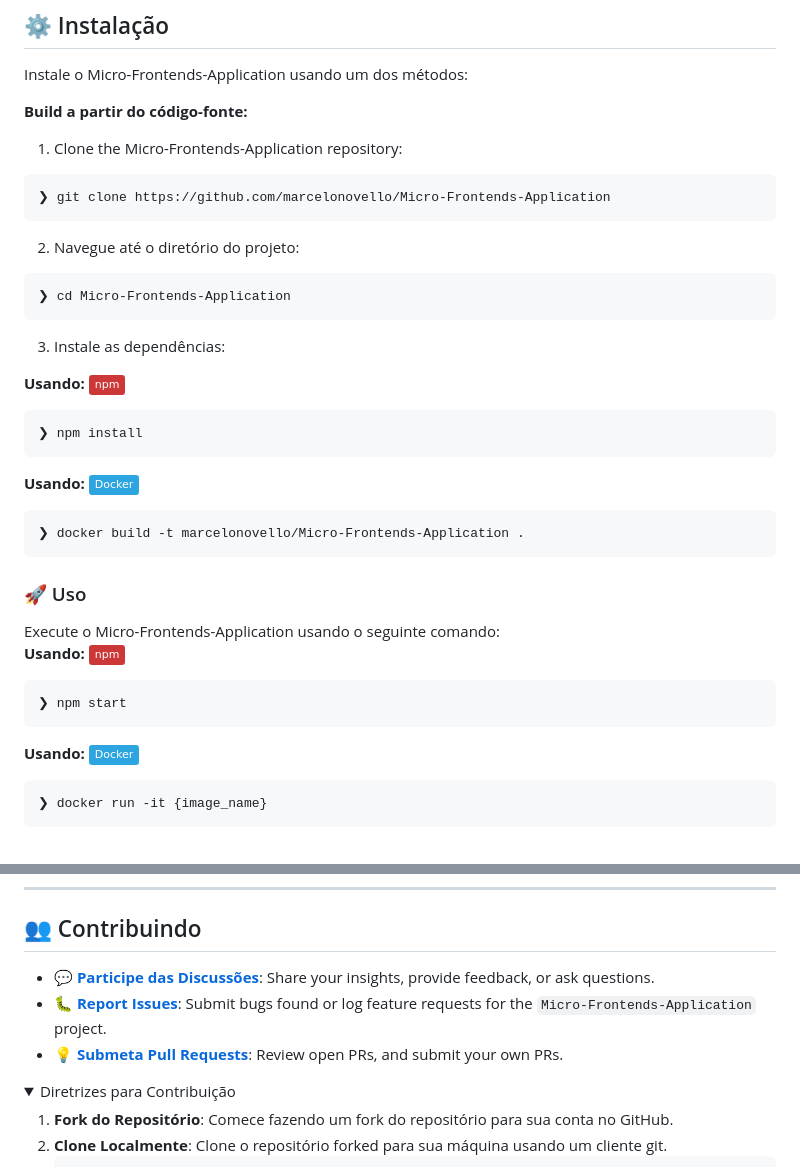
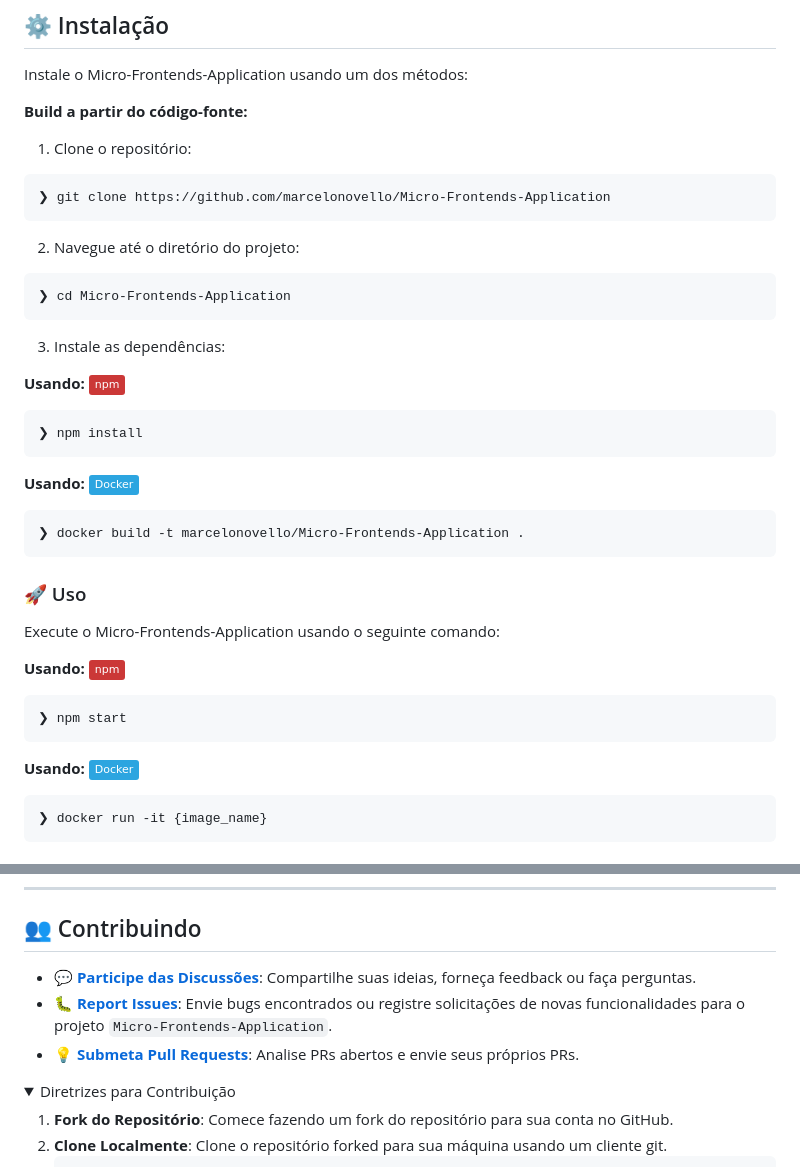
Before and after one commit to marcelonovello/Micro-Frontends-Application, a Markdown page: README-pt.md, 2 parts joined by grey strips. Rendered like a GitHub page; folded sections open; badges without logos.

````diff
--- a/README-pt.md
+++ b/README-pt.md
@@ -342,7 +342,7 @@ Instale o Micro-Frontends-Application usando um dos métodos:
 
 **Build a partir do código-fonte:**
 
-1. Clone the Micro-Frontends-Application repository:
+1. Clone o repositório:
 ```sh
 ❯ git clone https://github.com/marcelonovello/Micro-Frontends-Application
 ```
@@ -355,13 +355,11 @@ Instale o Micro-Frontends-Application usando um dos métodos:
 3. Instale as dependências:
 
 **Usando:** [<img align="center" src="https://img.shields.io/badge/npm-CB3837.svg?style={badge_style}&logo=npm&logoColor=white" />](https://www.npmjs.com/)
-
 ```sh
 ❯ npm install
 ```
 
 **Usando:** [<img align="center" src="https://img.shields.io/badge/Docker-2CA5E0.svg?style={badge_style}&logo=docker&logoColor=white" />](https://www.docker.com/)
-
 ```sh
 ❯ docker build -t marcelonovello/Micro-Frontends-Application .
 ```
@@ -369,15 +367,13 @@ Instale o Micro-Frontends-Application usando um dos métodos:
 
 ### 🚀 Uso
 Execute o Micro-Frontends-Application usando o seguinte comando:<br>
+
 **Usando:** [<img align="center" src="https://img.shields.io/badge/npm-CB3837.svg?style={badge_style}&logo=npm&logoColor=white" />](https://www.npmjs.com/)
-
 ```sh
 ❯ npm start
 ```
 
-
 **Usando:** [<img align="center" src="https://img.shields.io/badge/Docker-2CA5E0.svg?style={badge_style}&logo=docker&logoColor=white" />](https://www.docker.com/)
-
 ```sh
 ❯ docker run -it {image_name}
 ```
@@ -415,9 +411,9 @@ Execute os testes usando o seguinte comando::<br>
 
 ## 👥 Contribuindo
 
-- **💬 [Participe das Discussões](https://github.com/marcelonovello/Micro-Frontends-Application/discussions)**: Share your insights, provide feedback, or ask questions.
-- **🐛 [Report Issues](https://github.com/marcelonovello/Micro-Frontends-Application/issues)**: Submit bugs found or log feature requests for the `Micro-Frontends-Application` project.
-- **💡 [Submeta Pull Requests](https://github.com/marcelonovello/Micro-Frontends-Application/blob/main/CONTRIBUTING.md)**: Review open PRs, and submit your own PRs.
+- **💬 [Participe das Discussões](https://github.com/marcelonovello/Micro-Frontends-Application/discussions)**: Compartilhe suas ideias, forneça feedback ou faça perguntas.
+- **🐛 [Report Issues](https://github.com/marcelonovello/Micro-Frontends-Application/issues)**: Envie bugs encontrados ou registre solicitações de novas funcionalidades para o projeto `Micro-Frontends-Application`.
+- **💡 [Submeta Pull Requests](https://github.com/marcelonovello/Micro-Frontends-Application/blob/main/CONTRIBUTING.md)**: Analise PRs abertos e envie seus próprios PRs.
 
 <details closed>
 <summary>Diretrizes para Contribuição</summary>
````
Also changed, not shown: other parts of README-pt.md (+2 -2 lines).
